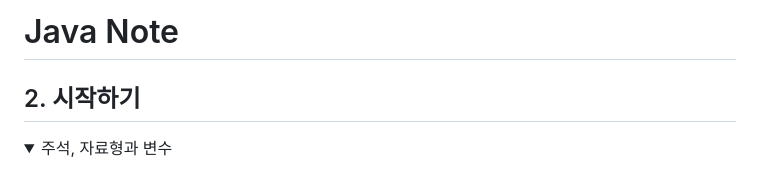
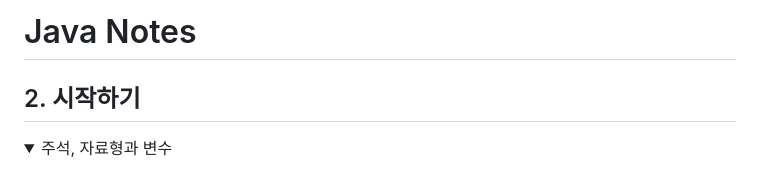
Before and after one commit to clairelee-codes/fullstack-notes, a Markdown page: backend/java-practice/README.md, the part around the change. Rendered like a GitHub page; folded sections open.

```diff
--- a/backend/java-practice/README.md
+++ b/backend/java-practice/README.md
@@ -1,4 +1,4 @@
-# Java Note
+# Java Notes
 
 ## 2. 시작하기
 
```
